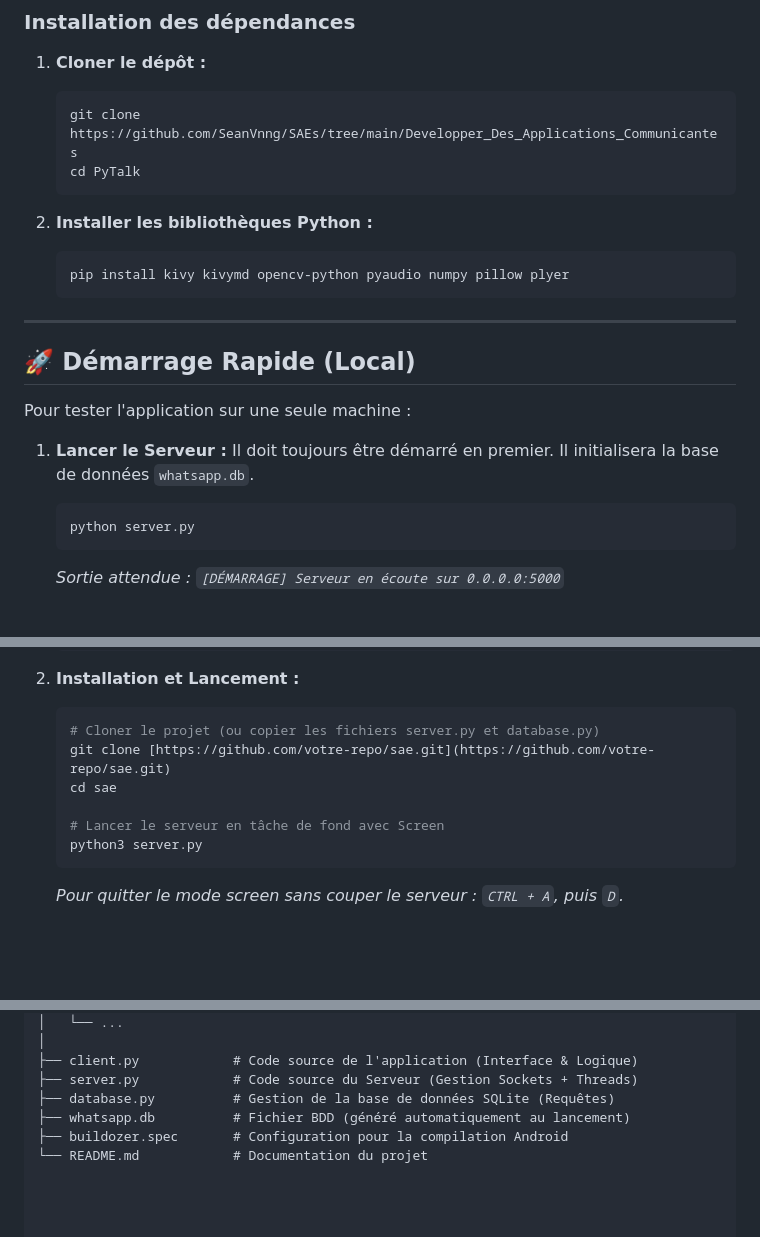
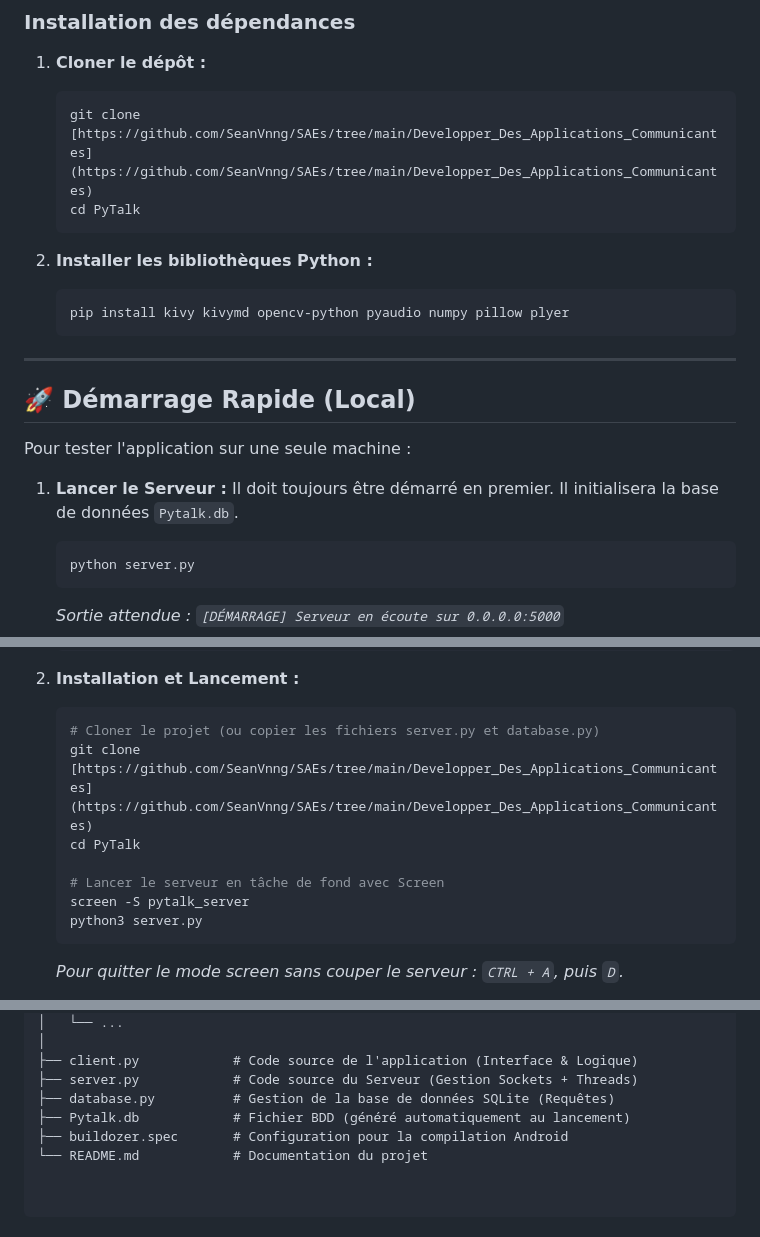
Before and after one commit to SeanVnng/SAEs, a Markdown page: Developper_Des_Applications_Communicantes/README.md, 3 parts joined by grey strips. Drawn GitHub-style; blank space fills up the shorter version.

````diff
--- a/Developper_Des_Applications_Communicantes/README.md
+++ b/Developper_Des_Applications_Communicantes/README.md
@@ -72,7 +72,7 @@ Le projet utilise une architecture hybride pour optimiser les performances :
 
 1.  **Cloner le dépôt :**
     ```bash
-    git clone https://github.com/SeanVnng/SAEs/tree/main/Developper_Des_Applications_Communicantes
+    git clone [https://github.com/SeanVnng/SAEs/tree/main/Developper_Des_Applications_Communicantes](https://github.com/SeanVnng/SAEs/tree/main/Developper_Des_Applications_Communicantes)
     cd PyTalk
     ```
 
@@ -88,7 +88,7 @@ Le projet utilise une architecture hybride pour optimiser les performances :
 Pour tester l'application sur une seule machine :
 
 1.  **Lancer le Serveur :**
-    Il doit toujours être démarré en premier. Il initialisera la base de données `whatsapp.db`.
+    Il doit toujours être démarré en premier. Il initialisera la base de données `Pytalk.db`.
     ```bash
     python server.py
     ```
@@ -123,10 +123,11 @@ Pour rendre l'application accessible depuis n'importe où (4G/Internet), héberg
 2.  **Installation et Lancement :**
     ```bash
     # Cloner le projet (ou copier les fichiers server.py et database.py)
-    git clone [https://github.com/votre-repo/sae.git](https://github.com/votre-repo/sae.git)
-    cd sae
+    git clone [https://github.com/SeanVnng/SAEs/tree/main/Developper_Des_Applications_Communicantes](https://github.com/SeanVnng/SAEs/tree/main/Developper_Des_Applications_Communicantes)
+    cd PyTalk
 
     # Lancer le serveur en tâche de fond avec Screen
+    screen -S pytalk_server
     python3 server.py
     ```
     *Pour quitter le mode screen sans couper le serveur : `CTRL + A`, puis `D`.*
@@ -167,6 +168,6 @@ PyTalk/
 ├── client.py            # Code source de l'application (Interface & Logique)
 ├── server.py            # Code source du Serveur (Gestion Sockets + Threads)
 ├── database.py          # Gestion de la base de données SQLite (Requêtes)
-├── whatsapp.db          # Fichier BDD (généré automatiquement au lancement)
+├── Pytalk.db            # Fichier BDD (généré automatiquement au lancement)
 ├── buildozer.spec       # Configuration pour la compilation Android
 └── README.md            # Documentation du projet
````
